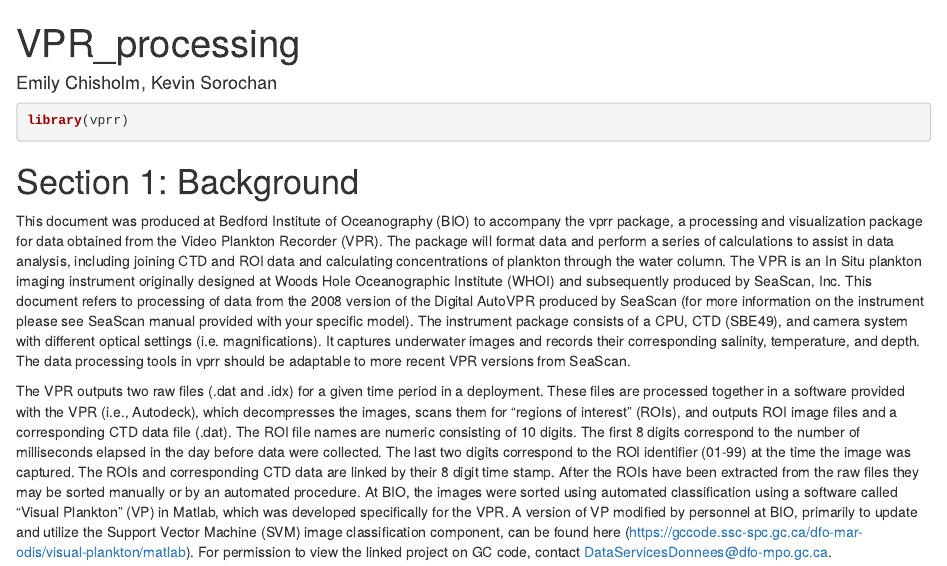
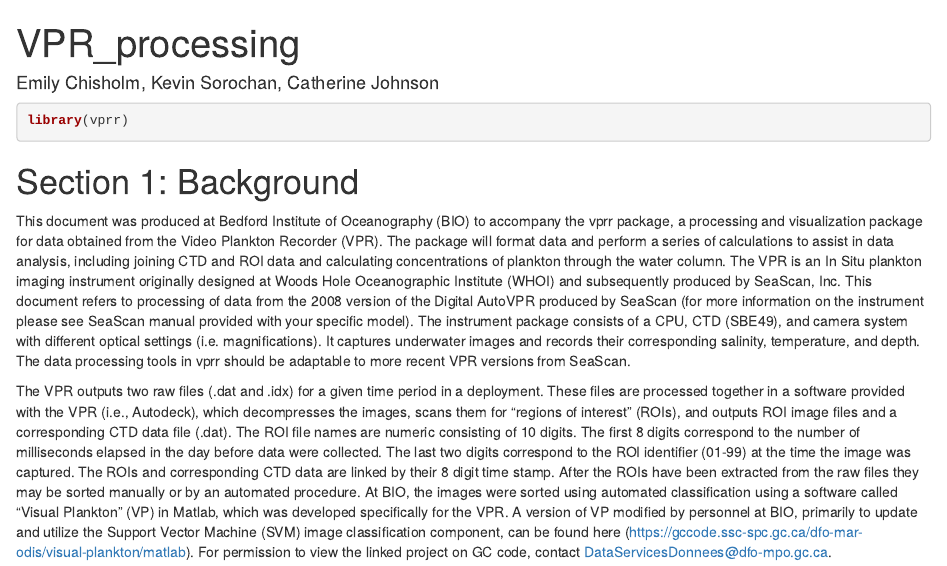
Before and after one commit to EOGrady21/vprr, an R Markdown document (vignettes/VPR_processing.Rmd): the page in a window 1100 px wide, from its top. Rendered offline with R 4.5, knitr and Pandoc, with nearby package versions.

Commit message:
documentation updates

```diff
--- a/vignettes/VPR_processing.Rmd
+++ b/vignettes/VPR_processing.Rmd
@@ -7,7 +7,7 @@ vignette: >
   %\VignetteEngine{knitr::rmarkdown}
   %\VignetteEncoding{UTF-8}
 
-author: Emily Chisholm, Kevin Sorochan
+author: Emily Chisholm, Kevin Sorochan, Catherine Johnson
 
 ---
 
```
Also changed, not shown: data/ctd_roi_oce.rda, vignettes/VPR_processing.Rmd (2 more changed lines), 3 other files.
